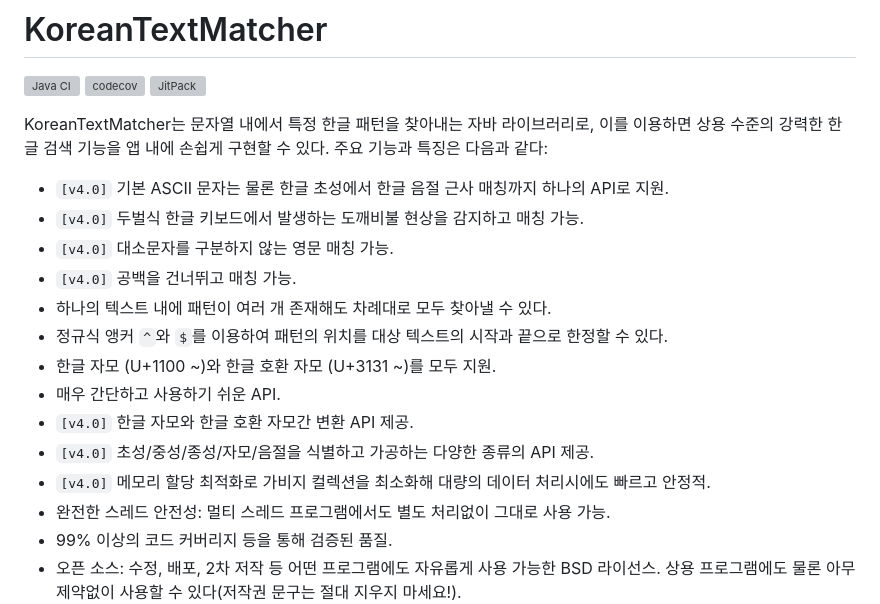
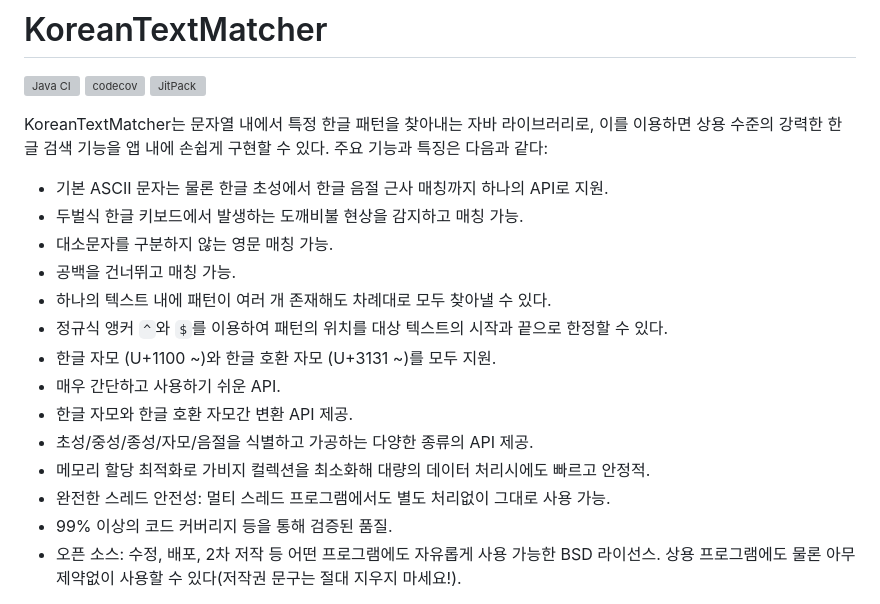
Before and after one commit to bangjunyoung/KoreanTextMatcher, a Markdown page: README.md, the part around the change. GitHub-like rendering; grey boxes are pictures that could not be loaded.

Commit message:
docs: 4.0 태그 삭제

````diff
--- a/README.md
+++ b/README.md
@@ -7,17 +7,17 @@
 KoreanTextMatcher는 문자열 내에서 특정 한글 패턴을 찾아내는 자바 라이브러리로, 이를 이용하면 상용 수준의 강력한 한글 검색 기능을 앱 내에 손쉽게 구현할 수 있다.
 주요 기능과 특징은 다음과 같다:
 
-- ```[v4.0]``` 기본 ASCII 문자는 물론 한글 초성에서 한글 음절 근사 매칭까지 하나의 API로 지원.
-- ```[v4.0]``` 두벌식 한글 키보드에서 발생하는 도깨비불 현상을 감지하고 매칭 가능.
-- ```[v4.0]``` 대소문자를 구분하지 않는 영문 매칭 가능.
-- ```[v4.0]``` 공백을 건너뛰고 매칭 가능.
+- 기본 ASCII 문자는 물론 한글 초성에서 한글 음절 근사 매칭까지 하나의 API로 지원.
+- 두벌식 한글 키보드에서 발생하는 도깨비불 현상을 감지하고 매칭 가능.
+- 대소문자를 구분하지 않는 영문 매칭 가능.
+- 공백을 건너뛰고 매칭 가능.
 - 하나의 텍스트 내에 패턴이 여러 개 존재해도 차례대로 모두 찾아낼 수 있다.
 - 정규식 앵커 `^`와 `$`를 이용하여 패턴의 위치를 대상 텍스트의 시작과 끝으로 한정할 수 있다.
 - 한글 자모 (U+1100 ~)와 한글 호환 자모 (U+3131 ~)를 모두 지원.
 - 매우 간단하고 사용하기 쉬운 API.
-- ```[v4.0]``` 한글 자모와 한글 호환 자모간 변환 API 제공.
-- ```[v4.0]``` 초성/중성/종성/자모/음절을 식별하고 가공하는 다양한 종류의 API 제공.
-- ```[v4.0]``` 메모리 할당 최적화로 가비지 컬렉션을 최소화해 대량의 데이터 처리시에도 빠르고 안정적.
+- 한글 자모와 한글 호환 자모간 변환 API 제공.
+- 초성/중성/종성/자모/음절을 식별하고 가공하는 다양한 종류의 API 제공.
+- 메모리 할당 최적화로 가비지 컬렉션을 최소화해 대량의 데이터 처리시에도 빠르고 안정적.
 - 완전한 스레드 안전성: 멀티 스레드 프로그램에서도 별도 처리없이 그대로 사용 가능.
 - 99% 이상의 코드 커버리지 등을 통해 검증된 품질.
 - 오픈 소스: 수정, 배포, 2차 저작 등 어떤 프로그램에도 자유롭게 사용 가능한 BSD 라이선스.
````
